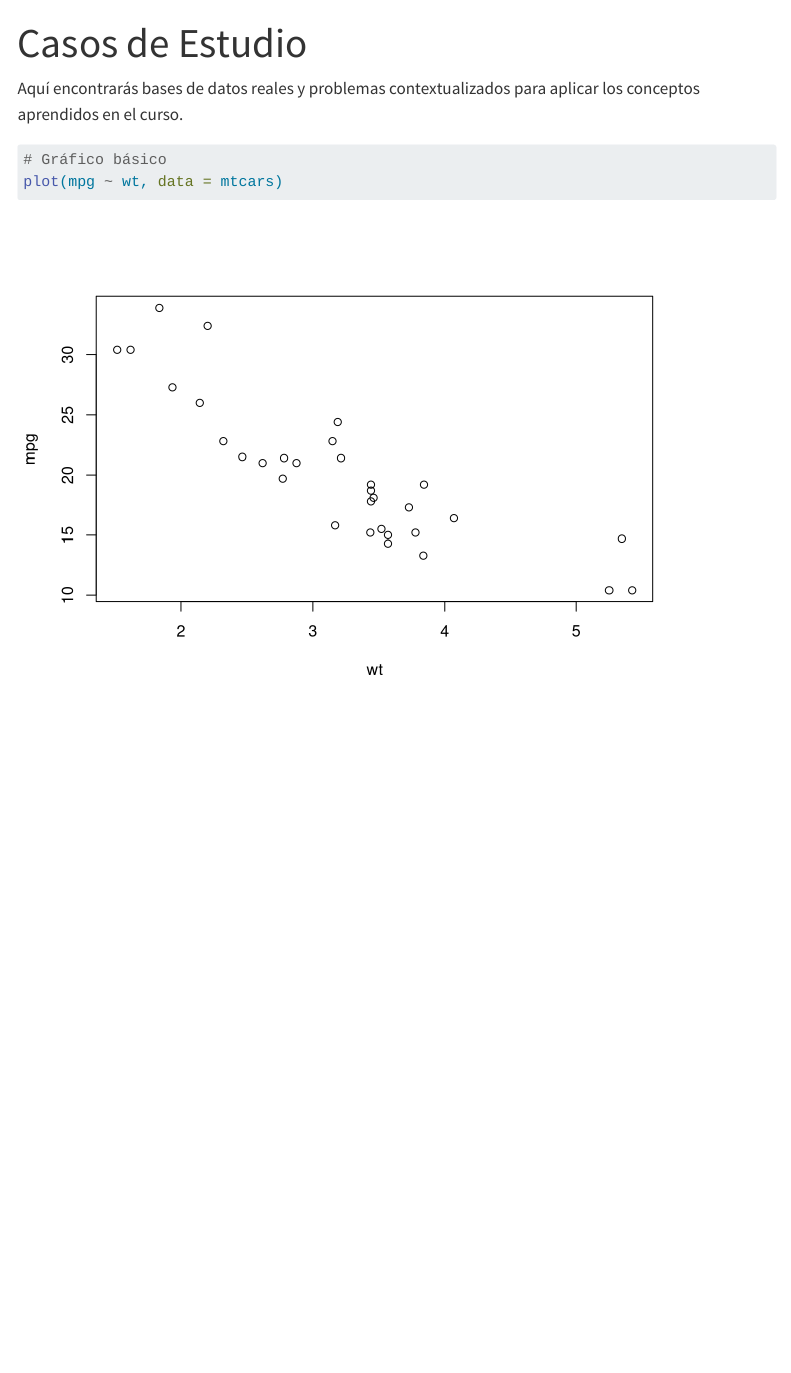
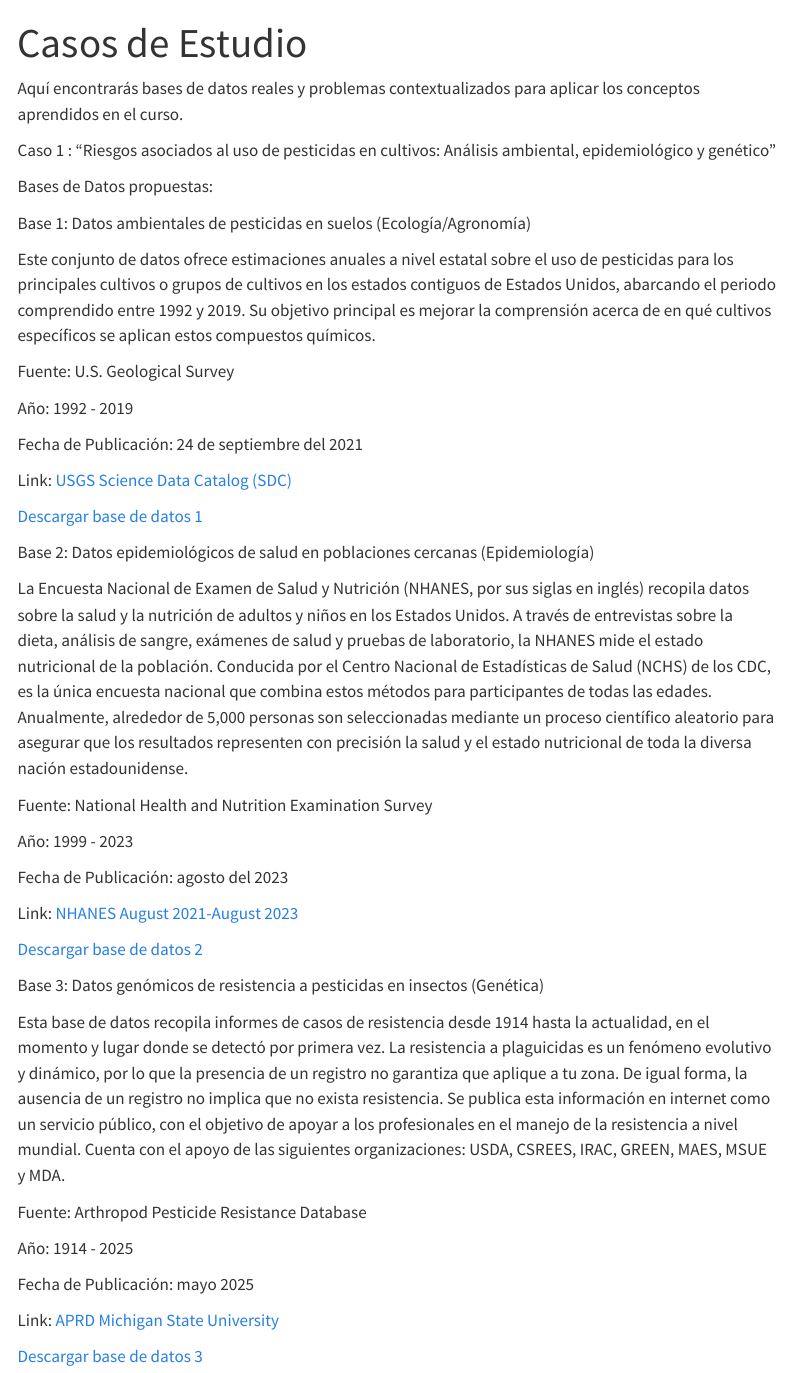
Before and after one commit to jmlionc/AppliedBiostats, a Quarto document (casos.qmd): the page in a window 1100 px wide, from its top. Rendered offline with R 4.5, knitr and Pandoc in place of Quarto, with nearby package versions; menus at the side of the page are left out.

Commit message:
Comentario

````diff
--- a/casos.qmd
+++ b/casos.qmd
@@ -4,7 +4,50 @@ title: "Casos de Estudio"
 
 Aquí encontrarás bases de datos reales y problemas contextualizados para aplicar los conceptos aprendidos en el curso.
 
-```{r}
-# Gráfico básico
-plot(mpg ~ wt, data = mtcars)
-```
+Caso 1 : "Riesgos asociados al uso de pesticidas en cultivos: Análisis ambiental, epidemiológico y genético"
+
+Bases de Datos propuestas:
+
+Base 1: Datos ambientales de pesticidas en suelos (Ecología/Agronomía)
+
+Este conjunto de datos ofrece estimaciones anuales a nivel estatal sobre el uso de pesticidas para los principales cultivos o grupos de cultivos en los estados contiguos de Estados Unidos, abarcando el periodo comprendido entre 1992 y 2019. Su objetivo principal es mejorar la comprensión acerca de en qué cultivos específicos se aplican estos compuestos químicos.
+
+Fuente: U.S. Geological Survey
+
+Año: 1992 - 2019
+
+Fecha de Publicación: 24 de septiembre del 2021
+
+Link: [USGS Science Data Catalog (SDC)](https://www.sciencebase.gov/catalog/item/6081ae7cd34e8564d6866222)
+
+[Descargar base de datos 1](datos/datos_salud1.csv)
+
+
+Base 2: Datos epidemiológicos de salud en poblaciones cercanas (Epidemiología)
+
+La Encuesta Nacional de Examen de Salud y Nutrición (NHANES, por sus siglas en inglés) recopila datos sobre la salud y la nutrición de adultos y niños en los Estados Unidos. A través de entrevistas sobre la dieta, análisis de sangre, exámenes de salud y pruebas de laboratorio, la NHANES mide el estado nutricional de la población. Conducida por el Centro Nacional de Estadísticas de Salud (NCHS) de los CDC, es la única encuesta nacional que combina estos métodos para participantes de todas las edades. Anualmente, alrededor de 5,000 personas son seleccionadas mediante un proceso científico aleatorio para asegurar que los resultados representen con precisión la salud y el estado nutricional de toda la diversa nación estadounidense.
+
+Fuente: National Health and Nutrition Examination Survey
+
+Año: 1999 - 2023
+
+Fecha de Publicación: agosto del 2023
+
+Link: [NHANES August 2021-August 2023](https://wwwn.cdc.gov/nchs/nhanes/continuousnhanes/default.aspx?Cycle=2021-2023)
+
+[Descargar base de datos 2](datos/datos_salud2.csv)
+
+
+Base 3: Datos genómicos de resistencia a pesticidas en insectos (Genética)
+
+Esta base de datos recopila informes de casos de resistencia desde 1914 hasta la actualidad, en el momento y lugar donde se detectó por primera vez. La resistencia a plaguicidas es un fenómeno evolutivo y dinámico, por lo que la presencia de un registro no garantiza que aplique a tu zona. De igual forma, la ausencia de un registro no implica que no exista resistencia. Se publica esta información en internet como un servicio público, con el objetivo de apoyar a los profesionales en el manejo de la resistencia a nivel mundial. Cuenta con el apoyo de las siguientes organizaciones: USDA, CSREES, IRAC, GREEN, MAES, MSUE y MDA.
+
+Fuente: Arthropod Pesticide Resistance Database
+
+Año: 1914 - 2025
+
+Fecha de Publicación: mayo 2025
+
+Link: [APRD Michigan State University](https://wwwn.cdc.gov/nchs/nhanes/continuousnhanes/default.aspx?Cycle=2021-2023)
+
+[Descargar base de datos 3](datos/datos_salud2.csv)
````
Also changed, not shown: 1 other file.
